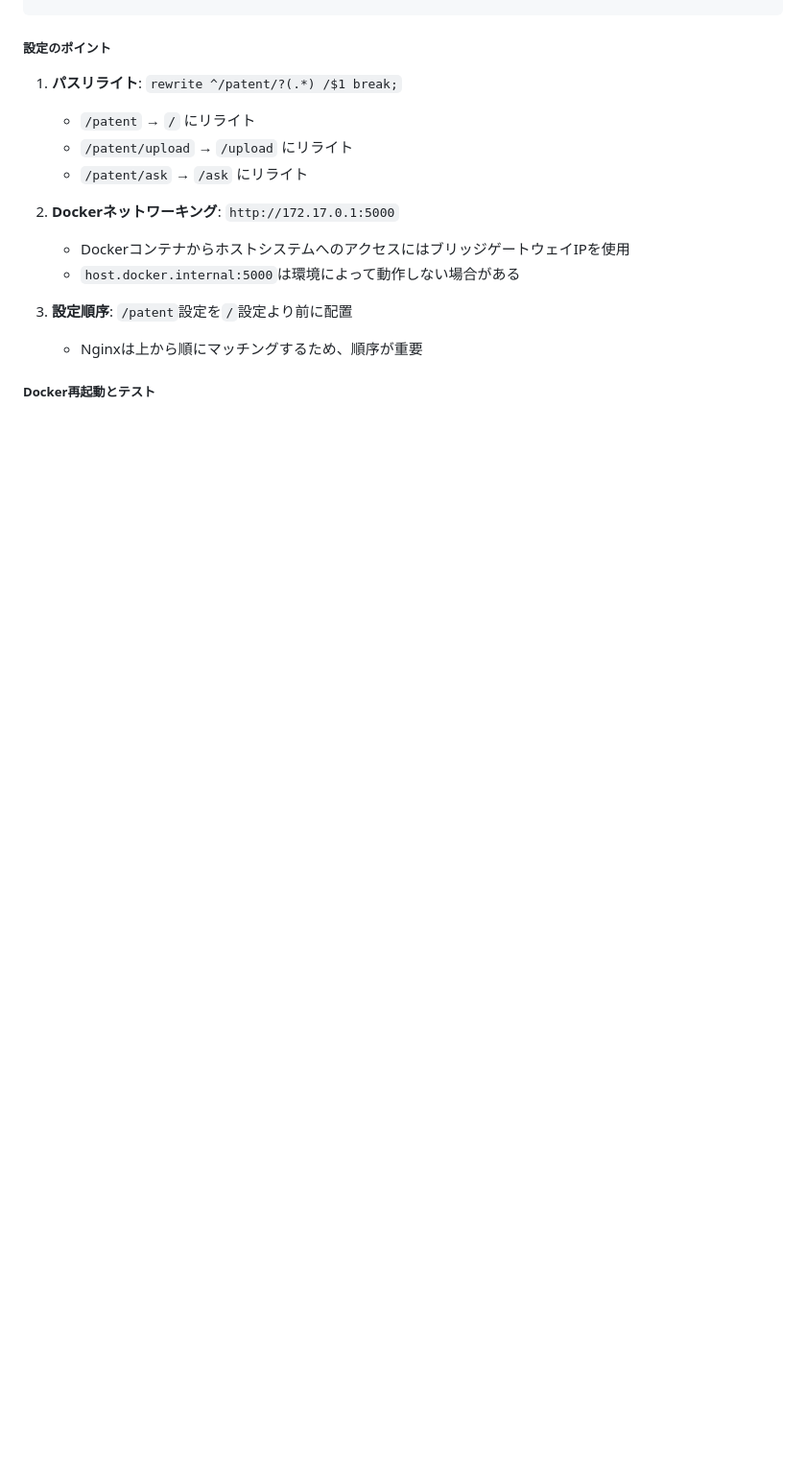
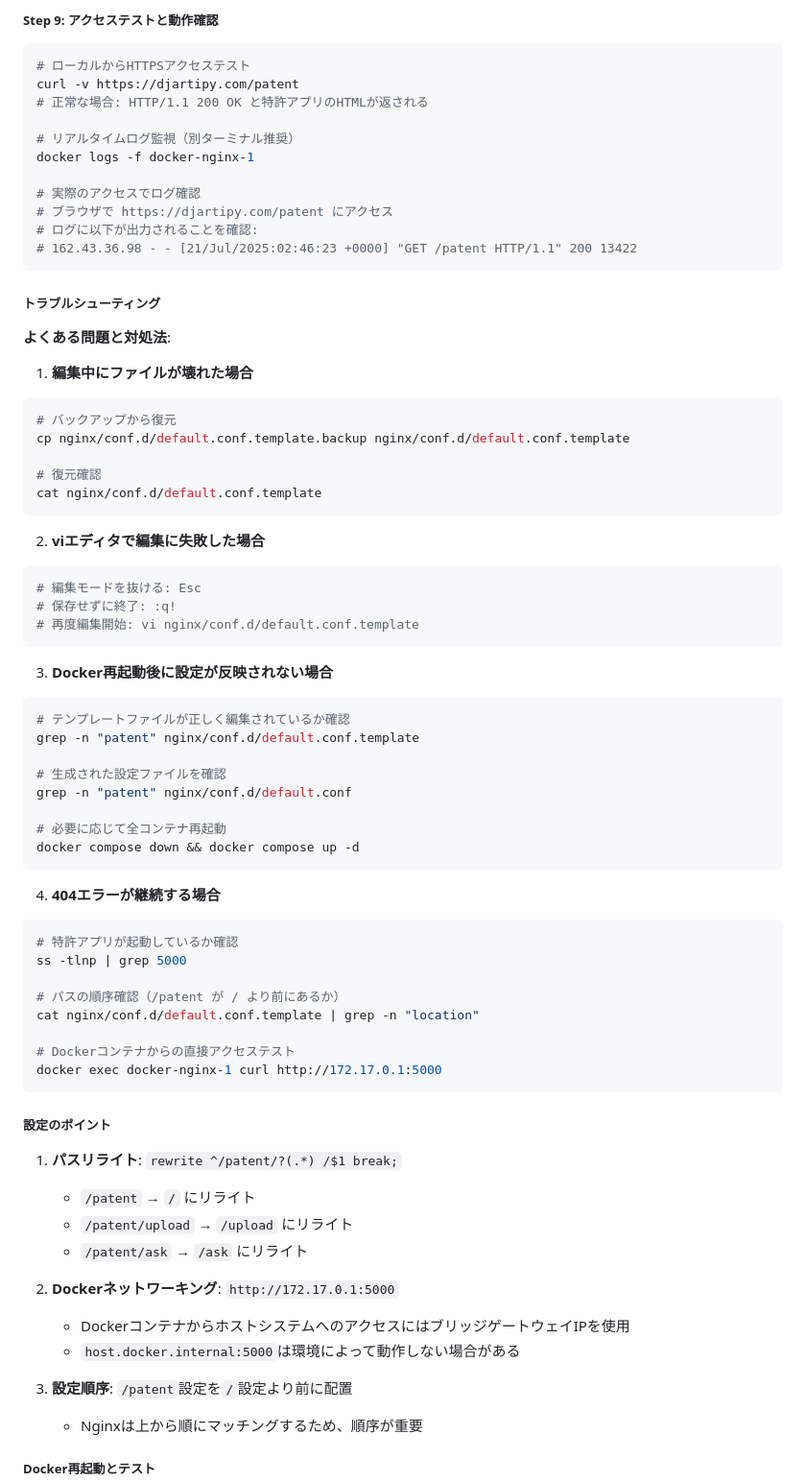
Before and after one commit to tinyoko/patent_langchain, a Markdown page: CLAUDE.md, the part around one of its changes. Shown at 96% size. Rendered like a GitHub page; blank space fills up the shorter version.

````diff
--- a/CLAUDE.md
+++ b/CLAUDE.md
@@ -383,3 +514,60 @@ server {
+##### Step 9: アクセステストと動作確認
+```bash
+# ローカルからHTTPSアクセステスト
+curl -v https://djartipy.com/patent
+# 正常な場合: HTTP/1.1 200 OK と特許アプリのHTMLが返される
+
+# リアルタイムログ監視（別ターミナル推奨）
+docker logs -f docker-nginx-1
+
+# 実際のアクセスでログ確認
+# ブラウザで https://djartipy.com/patent にアクセス
+# ログに以下が出力されることを確認:
+# 162.43.36.98 - - [21/Jul/2025:02:46:23 +0000] "GET /patent HTTP/1.1" 200 13422
+```
+
+##### トラブルシューティング
+
+**よくある問題と対処法**:
+
+1. **編集中にファイルが壊れた場合**
+```bash
+# バックアップから復元
+cp nginx/conf.d/default.conf.template.backup nginx/conf.d/default.conf.template
+
+# 復元確認
+cat nginx/conf.d/default.conf.template
+```
+
+2. **viエディタで編集に失敗した場合**
+```bash
+# 編集モードを抜ける: Esc
+# 保存せずに終了: :q!
+# 再度編集開始: vi nginx/conf.d/default.conf.template
+```
+
+3. **Docker再起動後に設定が反映されない場合**
+```bash
+# テンプレートファイルが正しく編集されているか確認
+grep -n "patent" nginx/conf.d/default.conf.template
+
+# 生成された設定ファイルを確認
+grep -n "patent" nginx/conf.d/default.conf
+
+# 必要に応じて全コンテナ再起動
+docker compose down && docker compose up -d
+```
+
+4. **404エラーが継続する場合**
+```bash
+# 特許アプリが起動しているか確認
+ss -tlnp | grep 5000
+
+# パスの順序確認（/patent が / より前にあるか）
+cat nginx/conf.d/default.conf.template | grep -n "location"
+
+# Dockerコンテナからの直接アクセステスト
+docker exec docker-nginx-1 curl http://172.17.0.1:5000
 ```
 
 ##### 設定のポイント
````
Also changed, not shown: other parts of CLAUDE.md (+145 -14 lines).
